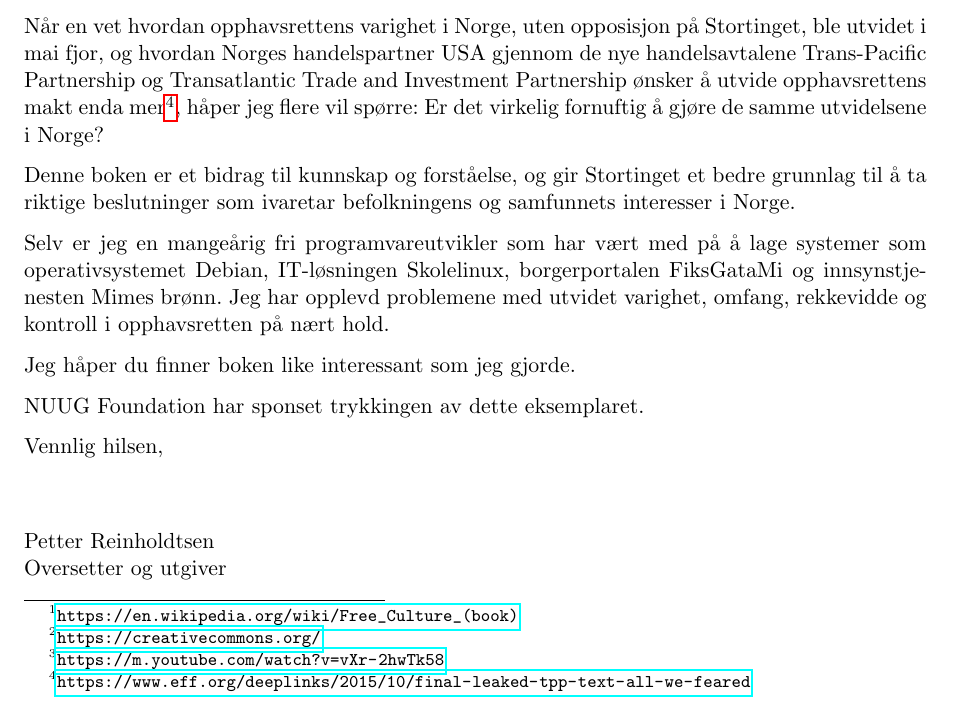
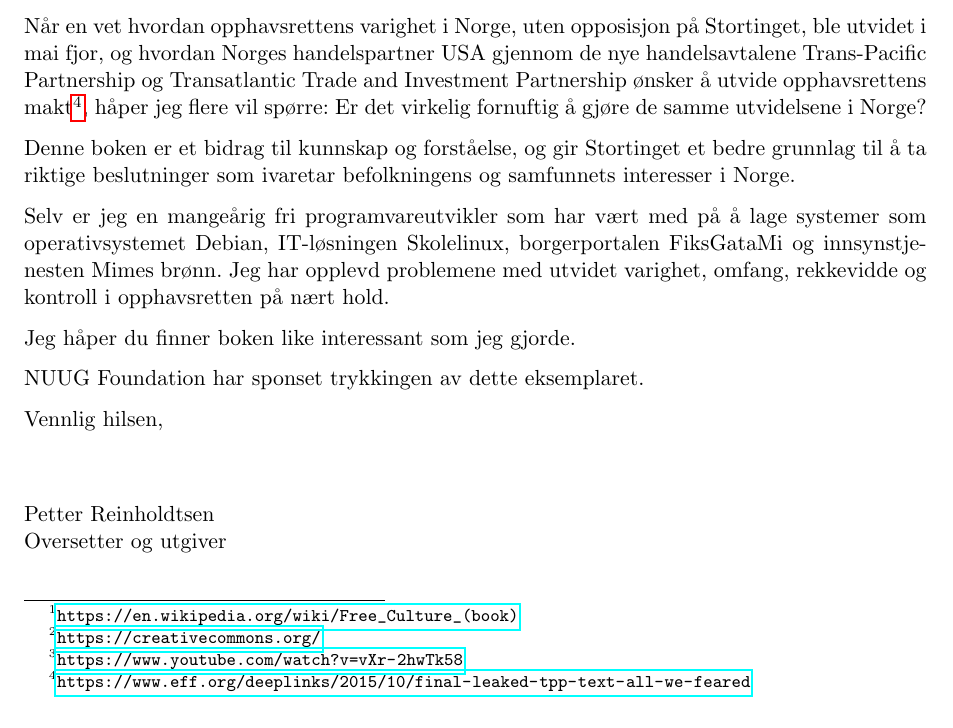
Before and after one commit to petterreinholdtsen/free-culture-lessig, a LaTeX document (til-stortinget.tex): part of the page, cut so that both start at the same text. Compiled offline with pdfLaTeX.

Commit message:
Minor update.

```diff
--- a/til-stortinget.tex
+++ b/til-stortinget.tex
@@ -7,6 +7,7 @@
 
 \parindent=0em
 \setlength{\parskip}{0.5\baselineskip}%
+\pagestyle{empty}
 
 \begin{document}
 
@@ -32,7 +33,7 @@ Lawrence Lessig, som stiller til valg som presidentkandidat i USA i
 2016.  Lessig ble sist omtalt i norske medier da NRK i høst viste
 dokumentaren «The Internet's Own Boy: The Story of Aaron Swartz» som
 også er tilgjengelig på
-Youtube\footnote{\url{https://m.youtube.com/watch?v=vXr-2hwTk58}}.
+Youtube\footnote{\url{https://www.youtube.com/watch?v=vXr-2hwTk58}}.
 
 Boken beskriver om hvordan opphavsrettens makt i USA har blitt
 betydelig utvidet siden 1974 langs fem kritiske akser: varighet (fra
@@ -50,8 +51,7 @@ Når en vet hvordan opphavsrettens varighet i Norge, uten opposisjon på
 Stortinget, ble utvidet i mai fjor, og hvordan Norges handelspartner
 USA gjennom de nye handelsavtalene Trans-Pacific Partnership og
 Transatlantic Trade and Investment Partnership ønsker å utvide
-opphavsrettens makt enda
-mer\footnote{\url{https://www.eff.org/deeplinks/2015/10/final-leaked-tpp-text-all-we-feared}},
+opphavsrettens makt\footnote{\url{https://www.eff.org/deeplinks/2015/10/final-leaked-tpp-text-all-we-feared}},
 håper jeg flere vil spørre: Er det virkelig fornuftig å gjøre de samme
 utvidelsene i Norge?
 
```
